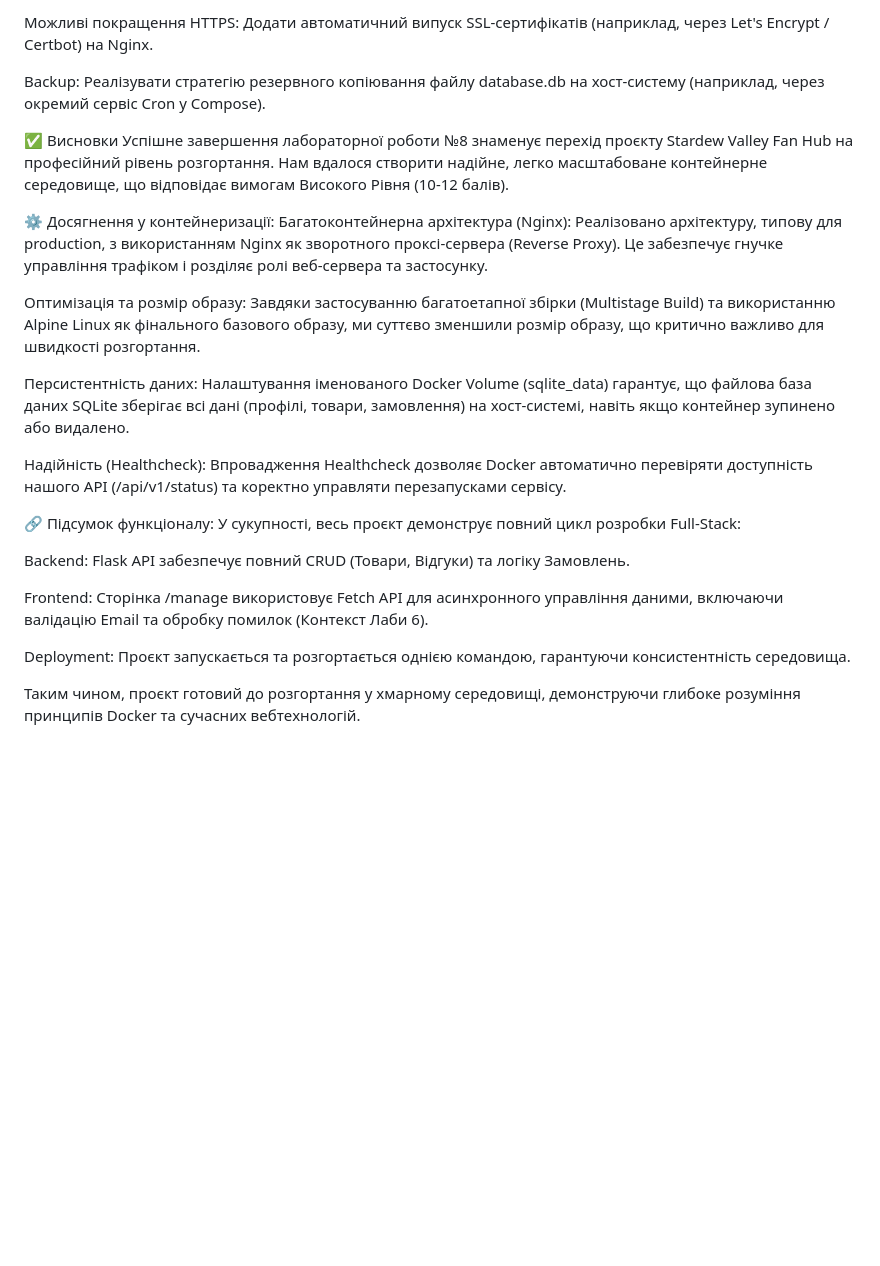
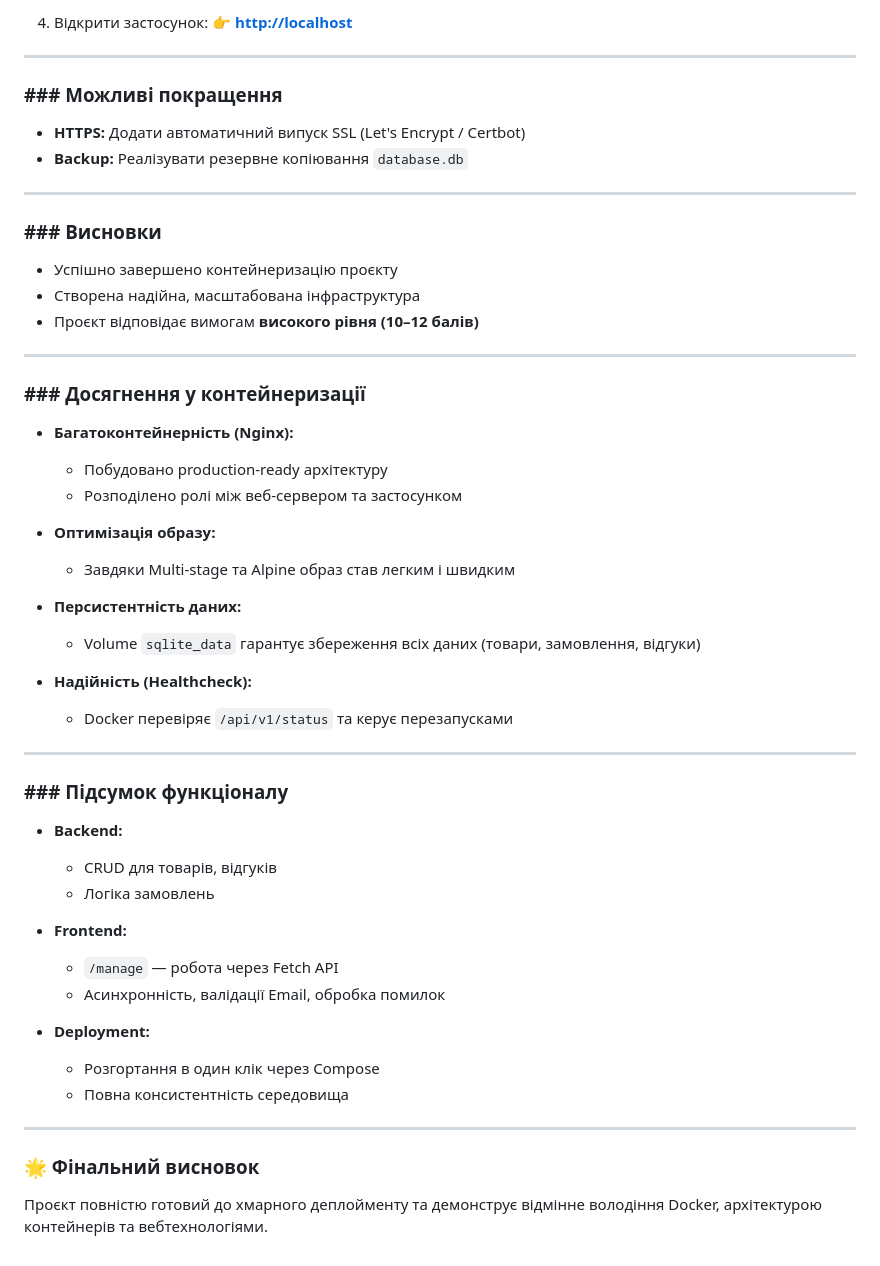
Before and after one commit to StrayLike/vofk-opi-lab, a Markdown page: lab-reports/Readme8.md, the part around one of its changes. GitHub-like rendering; blank space fills up the shorter version.

```diff
--- a/lab-reports/Readme8.md
+++ b/lab-reports/Readme8.md
@@ -53,28 +89,62 @@ docker-compose ps
 
-Можливі покращення
-HTTPS: Додати автоматичний випуск SSL-сертифікатів (наприклад, через Let's Encrypt / Certbot) на Nginx.
+4. Відкрити застосунок:
+   👉 **[http://localhost](http://localhost)**
 
-Backup: Реалізувати стратегію резервного копіювання файлу database.db на хост-систему (наприклад, через окремий сервіс Cron у Compose).
+---
 
-✅ Висновки
-Успішне завершення лабораторної роботи №8 знаменує перехід проєкту Stardew Valley Fan Hub на професійний рівень розгортання. Нам вдалося створити надійне, легко масштабоване контейнерне середовище, що відповідає вимогам Високого Рівня (10-12 балів).
+### ### Можливі покращення
 
-⚙️ Досягнення у контейнеризації:
-Багатоконтейнерна архітектура (Nginx): Реалізовано архітектуру, типову для production, з використанням Nginx як зворотного проксі-сервера (Reverse Proxy). Це забезпечує гнучке управління трафіком і розділяє ролі веб-сервера та застосунку.
+* **HTTPS:** Додати автоматичний випуск SSL (Let's Encrypt / Certbot)
+* **Backup:** Реалізувати резервне копіювання `database.db`
 
-Оптимізація та розмір образу: Завдяки застосуванню багатоетапної збірки (Multistage Build) та використанню Alpine Linux як фінального базового образу, ми суттєво зменшили розмір образу, що критично важливо для швидкості розгортання.
+---
 
-Персистентність даних: Налаштування іменованого Docker Volume (sqlite_data) гарантує, що файлова база даних SQLite зберігає всі дані (профілі, товари, замовлення) на хост-системі, навіть якщо контейнер зупинено або видалено.
+### ### Висновки
 
-Надійність (Healthcheck): Впровадження Healthcheck дозволяє Docker автоматично перевіряти доступність нашого API (/api/v1/status) та коректно управляти перезапусками сервісу.
+* Успішно завершено контейнеризацію проєкту
+* Створена надійна, масштабована інфраструктура
+* Проєкт відповідає вимогам **високого рівня (10–12 балів)**
 
-🔗 Підсумок функціоналу:
-У сукупності, весь проєкт демонструє повний цикл розробки Full-Stack:
+---
 
-Backend: Flask API забезпечує повний CRUD (Товари, Відгуки) та логіку Замовлень.
+### ### Досягнення у контейнеризації
 
-Frontend: Сторінка /manage використовує Fetch API для асинхронного управління даними, включаючи валідацію Email та обробку помилок (Контекст Лаби 6).
+* **Багатоконтейнерність (Nginx):**
 
-Deployment: Проєкт запускається та розгортається однією командою, гарантуючи консистентність середовища.
+  * Побудовано production-ready архітектуру
+  * Розподілено ролі між веб-сервером та застосунком
 
-Таким чином, проєкт готовий до розгортання у хмарному середовищі, демонструючи глибоке розуміння принципів Docker та сучасних вебтехнологій.
+* **Оптимізація образу:**
+
+  * Завдяки Multi-stage та Alpine образ став легким і швидким
+
+* **Персистентність даних:**
+
+  * Volume `sqlite_data` гарантує збереження всіх даних (товари, замовлення, відгуки)
+
+* **Надійність (Healthcheck):**
+
+  * Docker перевіряє `/api/v1/status` та керує перезапусками
+
+---
+
+### ### Підсумок функціоналу
+
+* **Backend:**
+
+  * CRUD для товарів, відгуків
+  * Логіка замовлень
+* **Frontend:**
+
+  * `/manage` — робота через Fetch API
+  * Асинхронність, валідації Email, обробка помилок
+* **Deployment:**
+
+  * Розгортання в один клік через Compose
+  * Повна консистентність середовища
+
+---
+
+### 🌟 Фінальний висновок
+
+Проєкт повністю готовий до хмарного деплойменту та демонструє відмінне володіння Docker, архітектурою контейнерів та вебтехнологіями.
```
Also changed, not shown: other parts of lab-reports/Readme8.md (+66 -30 lines).
